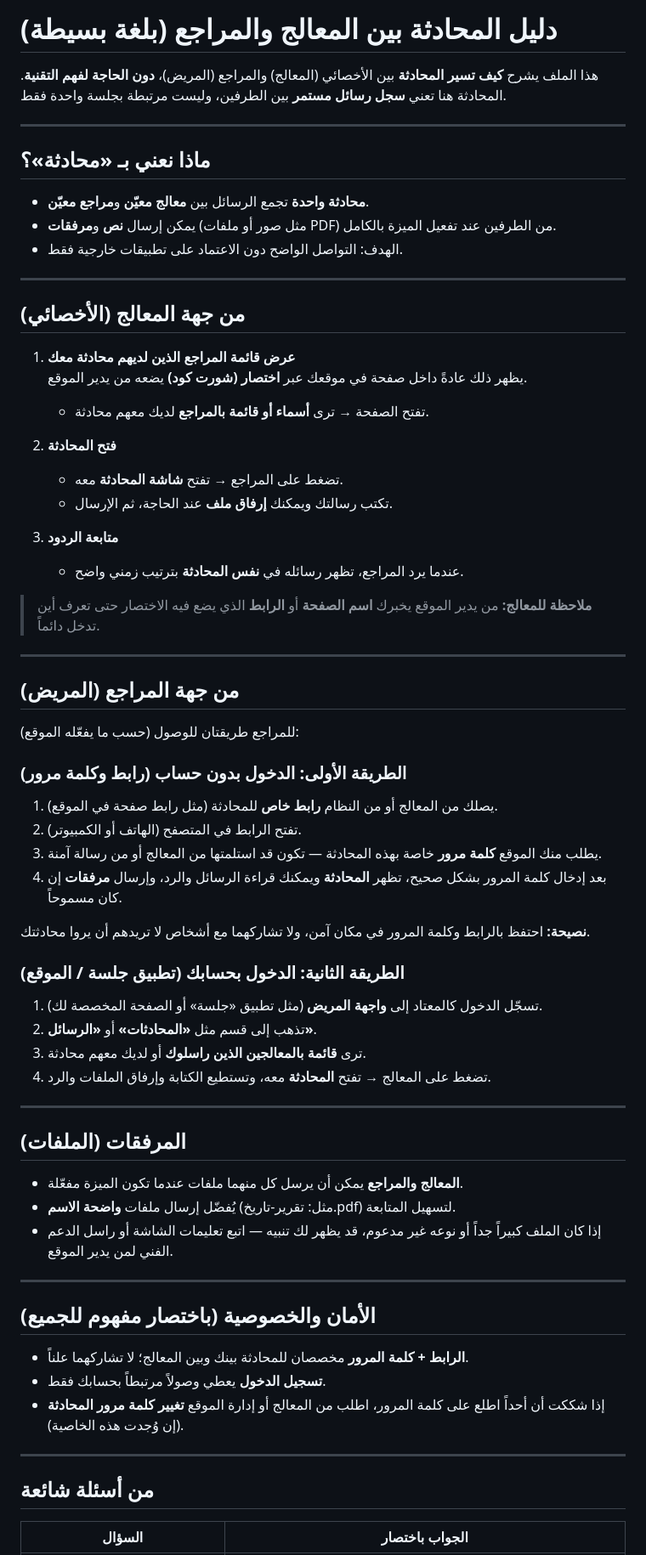
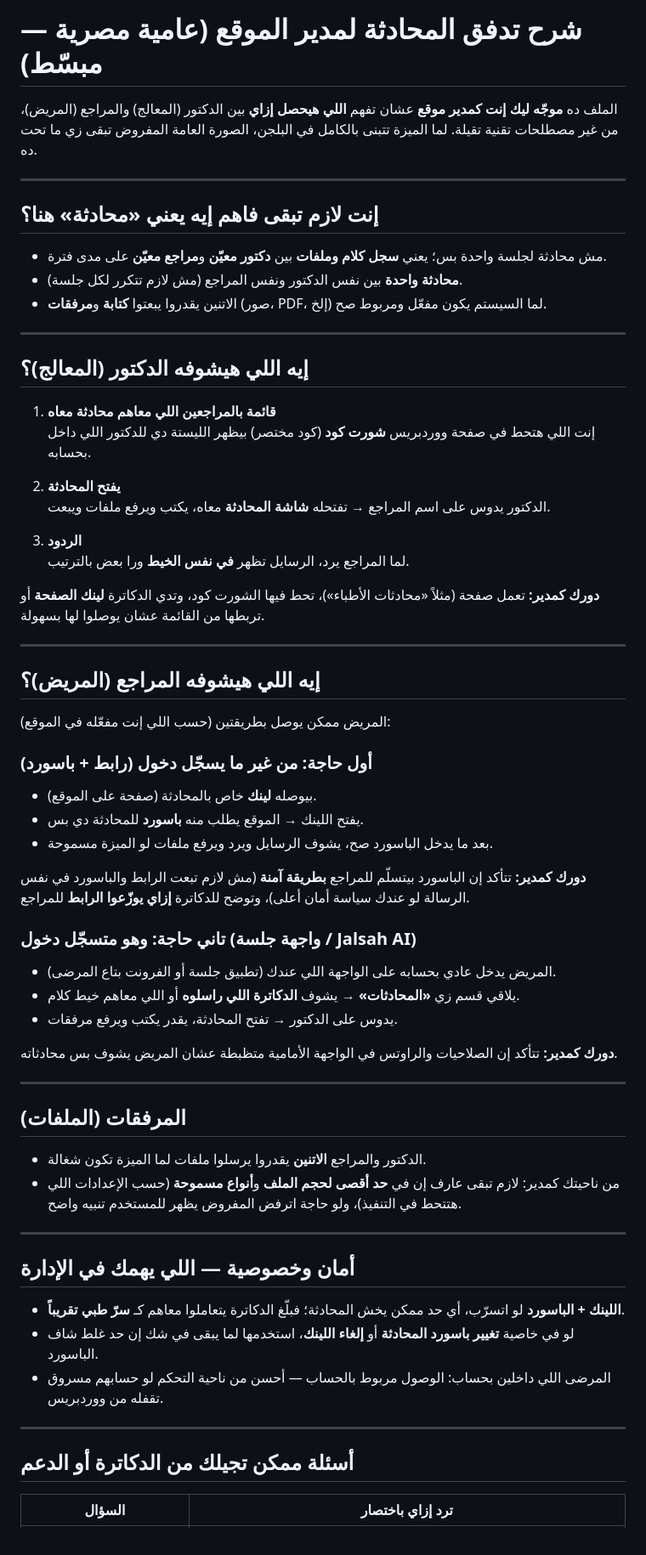
Before and after one commit to MakiOmar/DoctorAppointmenets, a Markdown page: readme/README_Conversation_Flow_AR.md, the part around one of its changes. Shown at 85% size. GitHub-like rendering.

Commit message:
docs: rewrite conversation flow README for site admins in Egyptian Arabic
Co-authored-by: Cursor <cursoragent@cursor.com>

```diff
--- a/readme/README_Conversation_Flow_AR.md
+++ b/readme/README_Conversation_Flow_AR.md
@@ -1,73 +1,70 @@
-# دليل المحادثة بين المعالج والمراجع (بلغة بسيطة)
+# شرح تدفق المحادثة لمدير الموقع (عامية مصرية — مبسّط)
 
-هذا الملف يشرح **كيف تسير المحادثة** بين الأخصائي (المعالج) والمراجع (المريض)، **دون الحاجة لفهم التقنية**. المحادثة هنا تعني **سجل رسائل مستمر** بين الطرفين، وليست مرتبطة بجلسة واحدة فقط.
+الملف ده **موجّه ليك إنت كمدير موقع** عشان تفهم **اللي هيحصل إزاي** بين الدكتور (المعالج) والمراجع (المريض)، من غير مصطلحات تقنية تقيلة. لما الميزة تتبنى بالكامل في البلجن، الصورة العامة المفروض تبقى زي ما تحت ده.
 
 ---
 
-## ماذا نعني بـ «محادثة»؟
+## إنت لازم تبقى فاهم إيه يعني «محادثة» هنا؟
 
-- **محادثة واحدة** تجمع الرسائل بين **معالج معيّن** و**مراجع معيّن**.
-- يمكن إرسال **نص** و**مرفقات** (مثل صور أو ملفات PDF) من الطرفين عند تفعيل الميزة بالكامل.
-- الهدف: التواصل الواضح دون الاعتماد على تطبيقات خارجية فقط.
+- مش محادثة لجلسة واحدة بس؛ يعني **سجل كلام وملفات** بين **دكتور معيّن** و**مراجع معيّن** على مدى فترة.
+- **محادثة واحدة** بين نفس الدكتور ونفس المراجع (مش لازم تتكرر لكل جلسة).
+- الاتنين يقدروا يبعتوا **كتابة** و**مرفقات** (صور، PDF، إلخ) لما السيستم يكون مفعّل ومربوط صح.
 
 ---
 
-## من جهة المعالج (الأخصائي)
+## إيه اللي هيشوفه الدكتور (المعالج)؟
 
-1. **عرض قائمة المراجع الذين لديهم محادثة معك**
-   يظهر ذلك عادةً داخل صفحة في موقعك عبر **اختصار (شورت كود)** يضعه من يدير الموقع.
-   - تفتح الصفحة → ترى **أسماء أو قائمة بالمراجع** لديك معهم محادثة.
+1. **قائمة بالمراجعين اللي معاهم محادثة معاه**
+   إنت اللي هتحط في صفحة ووردبريس **شورت كود** (كود مختصر) بيظهر الليستة دي للدكتور اللي داخل بحسابه.
 
-2. **فتح المحادثة**
-   - تضغط على المراجع → تفتح **شاشة المحادثة** معه.
-   - تكتب رسالتك ويمكنك **إرفاق ملف** عند الحاجة، ثم الإرسال.
+2. **يفتح المحادثة**
+   الدكتور يدوس على اسم المراجع → تفتحله **شاشة المحادثة** معاه، يكتب ويرفع ملفات ويبعت.
 
-3. **متابعة الردود**
-   - عندما يرد المراجع، تظهر رسائله في **نفس المحادثة** بترتيب زمني واضح.
+3. **الردود**
+   لما المراجع يرد، الرسايل تظهر **في نفس الخيط** ورا بعض بالترتيب.
 
-> **ملاحظة للمعالج:** من يدير الموقع يخبرك **اسم الصفحة** أو **الرابط** الذي يضع فيه الاختصار حتى تعرف أين تدخل دائماً.
+**دورك كمدير:** تعمل صفحة (مثلاً «محادثات الأطباء»)، تحط فيها الشورت كود، وتدي الدكاترة **لينك الصفحة** أو تربطها من القائمة عشان يوصلوا لها بسهولة.
 
 ---
 
-## من جهة المراجع (المريض)
+## إيه اللي هيشوفه المراجع (المريض)؟
 
-للمراجع طريقتان للوصول (حسب ما يفعّله الموقع):
+المريض ممكن يوصل بطريقتين (حسب اللي إنت مفعّله في الموقع):
 
-### الطريقة الأولى: الدخول بدون حساب (رابط وكلمة مرور)
+### أول حاجة: من غير ما يسجّل دخول (رابط + باسورد)
 
-1. يصلك من المعالج أو من النظام **رابط خاص** للمحادثة (مثل رابط صفحة في الموقع).
-2. تفتح الرابط في المتصفح (الهاتف أو الكمبيوتر).
-3. يطلب منك الموقع **كلمة مرور** خاصة بهذه المحادثة — تكون قد استلمتها من المعالج أو من رسالة آمنة.
-4. بعد إدخال كلمة المرور بشكل صحيح، تظهر **المحادثة** ويمكنك قراءة الرسائل والرد، وإرسال **مرفقات** إن كان مسموحاً.
+- بيوصله **لينك** خاص بالمحادثة (صفحة على الموقع).
+- يفتح اللينك → الموقع يطلب منه **باسورد** للمحادثة دي بس.
+- بعد ما يدخل الباسورد صح، يشوف الرسايل ويرد ويرفع ملفات لو الميزة مسموحة.
 
-**نصيحة:** احتفظ بالرابط وكلمة المرور في مكان آمن، ولا تشاركهما مع أشخاص لا تريدهم أن يروا محادثتك.
+**دورك كمدير:** تتأكد إن الباسورد بيتسلّم للمراجع **بطريقة آمنة** (مش لازم تبعت الرابط والباسورد في نفس الرسالة لو عندك سياسة أمان أعلى)، وتوضح للدكاترة **إزاي يوزّعوا الرابط** للمراجع.
 
-### الطريقة الثانية: الدخول بحسابك (تطبيق جلسة / الموقع)
+### تاني حاجة: وهو متسجّل دخول (واجهة جلسة / Jalsah AI)
 
-1. تسجّل الدخول كالمعتاد إلى **واجهة المريض** (مثل تطبيق «جلسة» أو الصفحة المخصصة لك).
-2. تذهب إلى قسم مثل **«المحادثات»** أو **«الرسائل»**.
-3. ترى **قائمة بالمعالجين الذين راسلوك** أو لديك معهم محادثة.
-4. تضغط على المعالج → تفتح **المحادثة** معه، وتستطيع الكتابة وإرفاق الملفات والرد.
+- المريض يدخل عادي بحسابه على الواجهة اللي عندك (تطبيق جلسة أو الفرونت بتاع المرضى).
+- يلاقي قسم زي **«المحادثات»** → يشوف **الدكاترة اللي راسلوه** أو اللي معاهم خيط كلام.
+- يدوس على الدكتور → تفتح المحادثة، يقدر يكتب ويرفع مرفقات.
+
+**دورك كمدير:** تتأكد إن الصلاحيات والراوتس في الواجهة الأمامية متظبطة عشان المريض يشوف بس محادثاته.
 
 ---
 
 ## المرفقات (الملفات)
 
-- **المعالج والمراجع** يمكن أن يرسل كل منهما ملفات عندما تكون الميزة مفعّلة.
-- يُفضّل إرسال ملفات **واضحة الاسم** (مثل: تقرير-تاريخ.pdf) لتسهيل المتابعة.
-- إذا كان الملف كبيراً جداً أو نوعه غير مدعوم، قد يظهر لك تنبيه — اتبع تعليمات الشاشة أو راسل الدعم الفني لمن يدير الموقع.
+- الدكتور والمراجع **الاتنين** يقدروا يرسلوا ملفات لما الميزة تكون شغالة.
+- من ناحيتك كمدير: لازم تبقى عارف إن في **حد أقصى لحجم الملف** و**أنواع مسموحة** (حسب الإعدادات اللي هتتحط في التنفيذ)، ولو حاجة اترفض المفروض يظهر للمستخدم تنبيه واضح.
 
 ---
 
-## الأمان والخصوصية (باختصار مفهوم للجميع)
+## أمان وخصوصية — اللي يهمك في الإدارة
 
-- **الرابط + كلمة المرور** مخصصان للمحادثة بينك وبين المعالج؛ لا تشاركهما علناً.
-- **تسجيل الدخول** يعطي وصولاً مرتبطاً بحسابك فقط.
-- إذا شككت أن أحداً اطلع على كلمة المرور، اطلب من المعالج أو إدارة الموقع **تغيير كلمة مرور المحادثة** (إن وُجدت هذه الخاصية).
+- **اللينك + الباسورد** لو اتسرّب، أي حد ممكن يخش المحادثة؛ فبلّغ الدكاترة يتعاملوا معاهم كـ **سرّ طبي تقريباً**.
+- لو في خاصية **تغيير باسورد المحادثة** أو **إلغاء اللينك**، استخدمها لما يبقى في شك إن حد غلط شاف الباسورد.
+- المرضى اللي داخلين بحساب: الوصول مربوط بالحساب — أحسن من ناحية التحكم لو حسابهم مسروق تقفله من ووردبريس.
 
 ---
 
-## من أسئلة شائعة
+## أسئلة ممكن تجيلك من الدكاترة أو الدعم
 
-| السؤال | الجواب باختصار |
+| السؤال | ترد إزاي باختصار |
 |--------|------------------|
```
Also changed, not shown: other parts of readme/README_Conversation_Flow_AR.md (+9 -7 lines).
